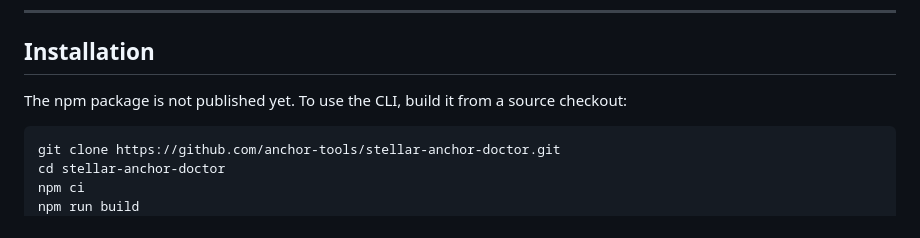
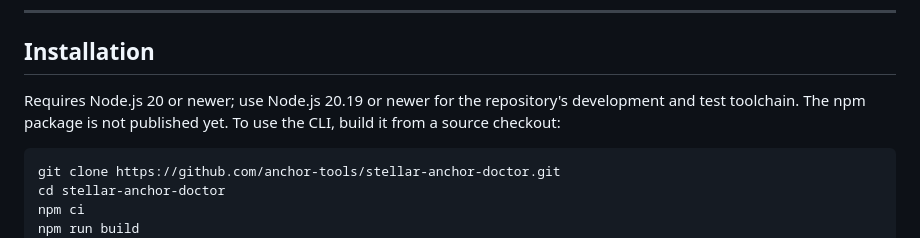
Before and after one commit to anchor-tools/stellar-anchor-doctor, a Markdown page: README.md, the part around the change. Drawn GitHub-style.

Commit message:
docs: clarify Node.js requirements
Document the runtime and development Node.js minimums.

Co-authored-by: Copilot <223556219+Copilot@users.noreply.github.com>

````diff
--- a/README.md
+++ b/README.md
@@ -75,7 +75,7 @@ While [`stellar-toml-lint`](https://github.com/anchor-tools/stellar-toml-lint) l
 
 ## Installation
 
-The npm package is not published yet. To use the CLI, build it from a source checkout:
+Requires Node.js 20 or newer; use Node.js 20.19 or newer for the repository's development and test toolchain. The npm package is not published yet. To use the CLI, build it from a source checkout:
 
 ```bash
 git clone https://github.com/anchor-tools/stellar-anchor-doctor.git
````
